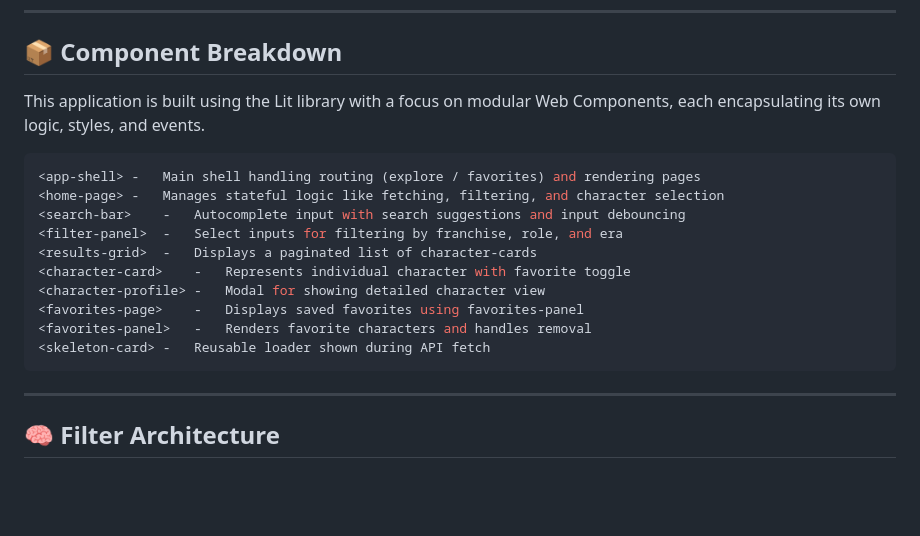
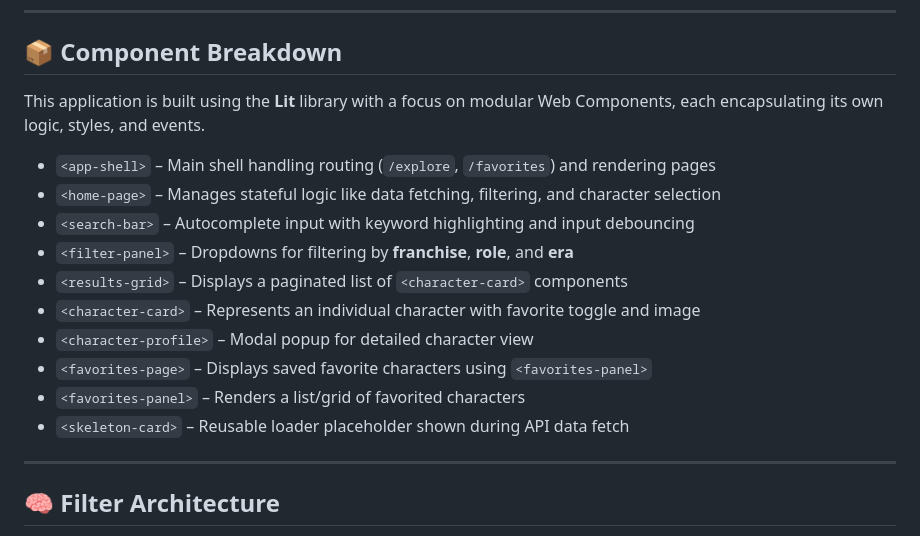
Before and after one commit to indradev07/disney, a Markdown page: README.md, the part around the change. Drawn GitHub-style; blank space fills up the shorter version.

````diff
--- a/README.md
+++ b/README.md
@@ -102,20 +102,19 @@ disney/
 
 ## 📦 Component Breakdown
 
-This application is built using the Lit library with a focus on modular Web Components, each encapsulating its own logic, styles, and events.
+This application is built using the **Lit** library with a focus on modular Web Components, each encapsulating its own logic, styles, and events.
 
-```bash
-<app-shell> -   Main shell handling routing (explore / favorites) and rendering pages
-<home-page> -   Manages stateful logic like fetching, filtering, and character selection
-<search-bar>    -   Autocomplete input with search suggestions and input debouncing
-<filter-panel>  -   Select inputs for filtering by franchise, role, and era
-<results-grid>  -   Displays a paginated list of character-cards
-<character-card>    -   Represents individual character with favorite toggle
-<character-profile> -   Modal for showing detailed character view
-<favorites-page>    -   Displays saved favorites using favorites-panel
-<favorites-panel>   -   Renders favorite characters and handles removal
-<skeleton-card> -   Reusable loader shown during API fetch
-```
+- `<app-shell>` – Main shell handling routing (`/explore`, `/favorites`) and rendering pages
+- `<home-page>` – Manages stateful logic like data fetching, filtering, and character selection
+- `<search-bar>` – Autocomplete input with keyword highlighting and input debouncing
+- `<filter-panel>` – Dropdowns for filtering by **franchise**, **role**, and **era**
+- `<results-grid>` – Displays a paginated list of `<character-card>` components
+- `<character-card>` – Represents an individual character with favorite toggle and image
+- `<character-profile>` – Modal popup for detailed character view
+- `<favorites-page>` – Displays saved favorite characters using `<favorites-panel>`
+- `<favorites-panel>` – Renders a list/grid of favorited characters
+- `<skeleton-card>` – Reusable loader placeholder shown during API data fetch
+
 ---
 
 ## 🧠 Filter Architecture
````
